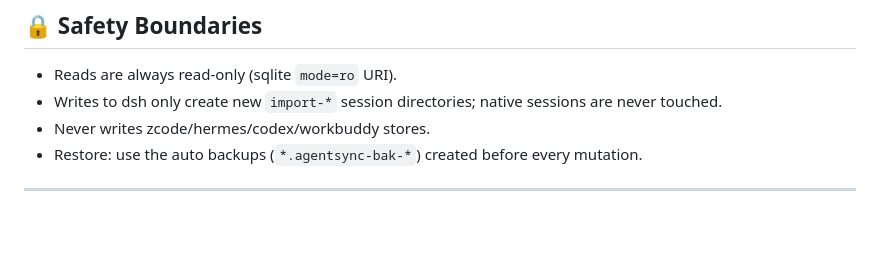
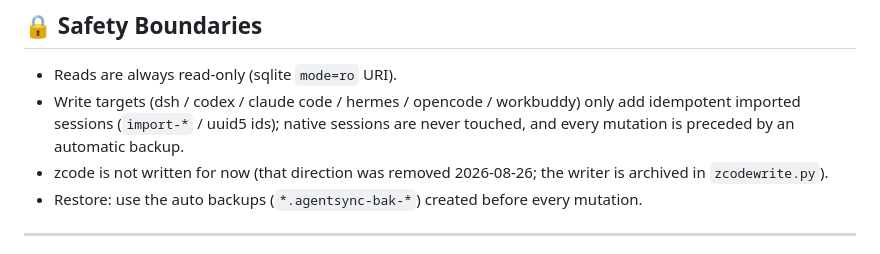
Before and after one commit to Chendestiny/agent-session-sync, a Markdown page: README_EN.md, the part around the change. Drawn GitHub-style; blank space fills up the shorter version.

Commit message:
安全边界双语更正：写入目标如实列为六家（幂等导入+自动备份），zcode 表述为暂不写入（写入器存档）

```diff
--- a/README_EN.md
+++ b/README_EN.md
@@ -146,8 +146,10 @@ See the Chinese README's 目录结构 section, or explore the tree directly:
 ## 🔒 Safety Boundaries
 
 - Reads are always read-only (sqlite `mode=ro` URI).
-- Writes to dsh only create new `import-*` session directories; native sessions are never touched.
-- Never writes zcode/hermes/codex/workbuddy stores.
+- Write targets (dsh / codex / claude code / hermes / opencode / workbuddy) only add idempotent
+  imported sessions (`import-*` / uuid5 ids); native sessions are never touched, and every
+  mutation is preceded by an automatic backup.
+- zcode is not written for now (that direction was removed 2026-08-26; the writer is archived in `zcodewrite.py`).
 - Restore: use the auto backups (`*.agentsync-bak-*`) created before every mutation.
 
 ---
```
Also changed, not shown: README.md (+4 -4 lines).
